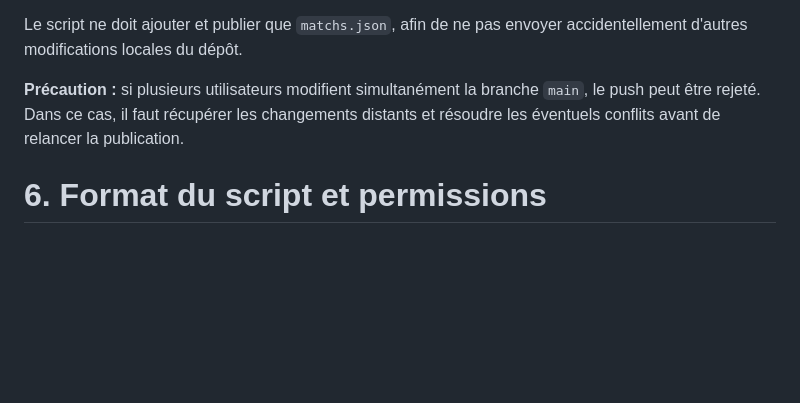
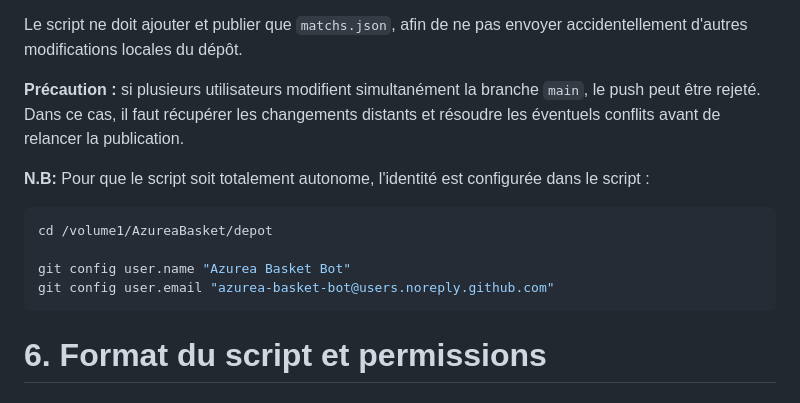
Before and after one commit to azureabasketgolfe/Test, a Markdown page: GuideDeveloppeur.md, the part around the change. GitHub-like rendering; blank space fills up the shorter version.

Commit message:
GuideDev: ajout identité Git

````diff
--- a/GuideDeveloppeur.md
+++ b/GuideDeveloppeur.md
@@ -505,6 +505,14 @@ Le script ne doit ajouter et publier que `matchs.json`, afin de ne pas envoyer a
 
 **Précaution :** si plusieurs utilisateurs modifient simultanément la branche `main`, le push peut être rejeté. Dans ce cas, il faut récupérer les changements distants et résoudre les éventuels conflits avant de relancer la publication.
 
+**N.B:**  Pour que le script soit totalement autonome, l'identité est configurée dans le script :
+```sh
+cd /volume1/AzureaBasket/depot
+
+git config user.name "Azurea Basket Bot"
+git config user.email "azurea-basket-bot@users.noreply.github.com"
+```
+
 # 6. Format du script et permissions
 
 ## 6.1. Corriger les fins de ligne Windows
````
